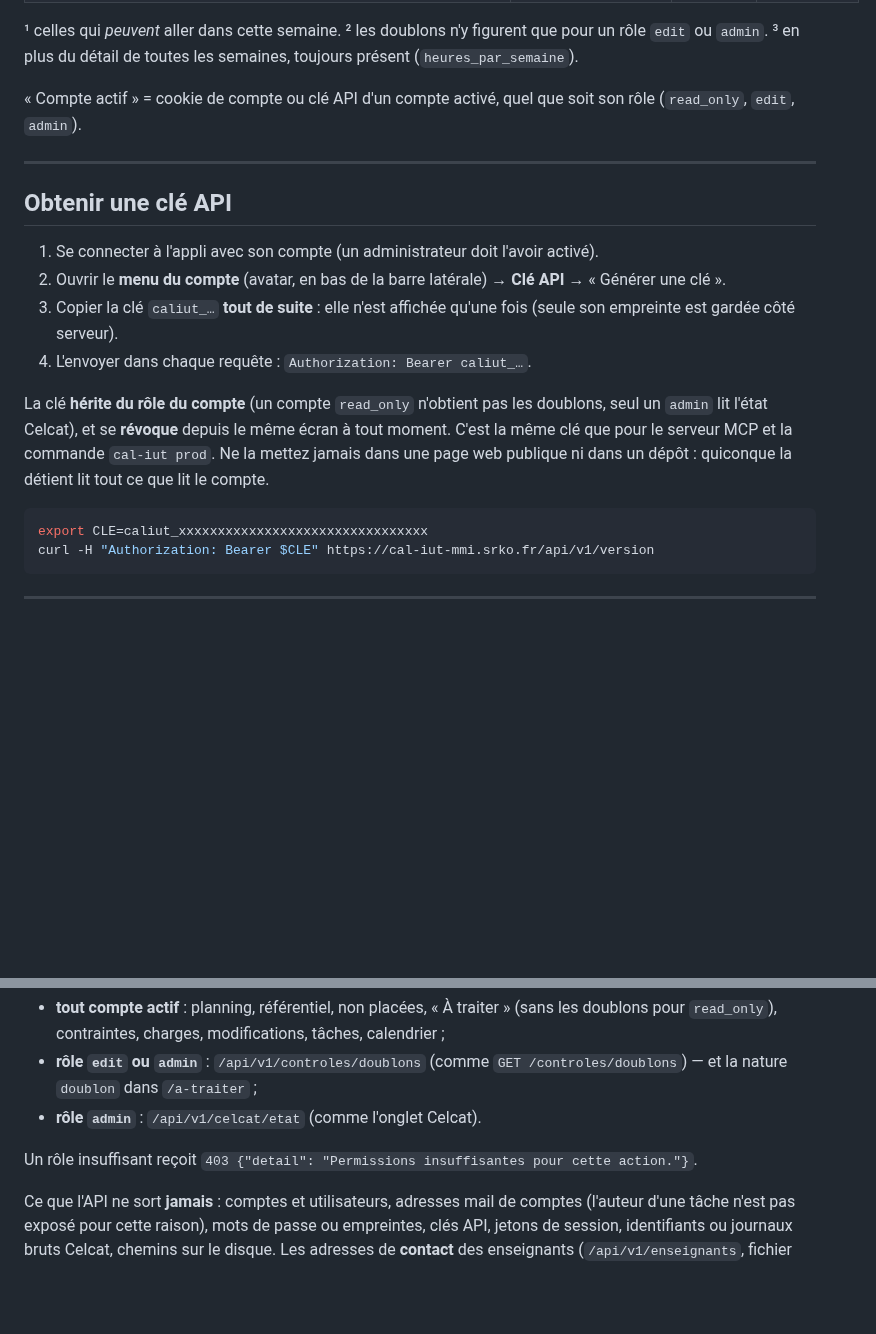
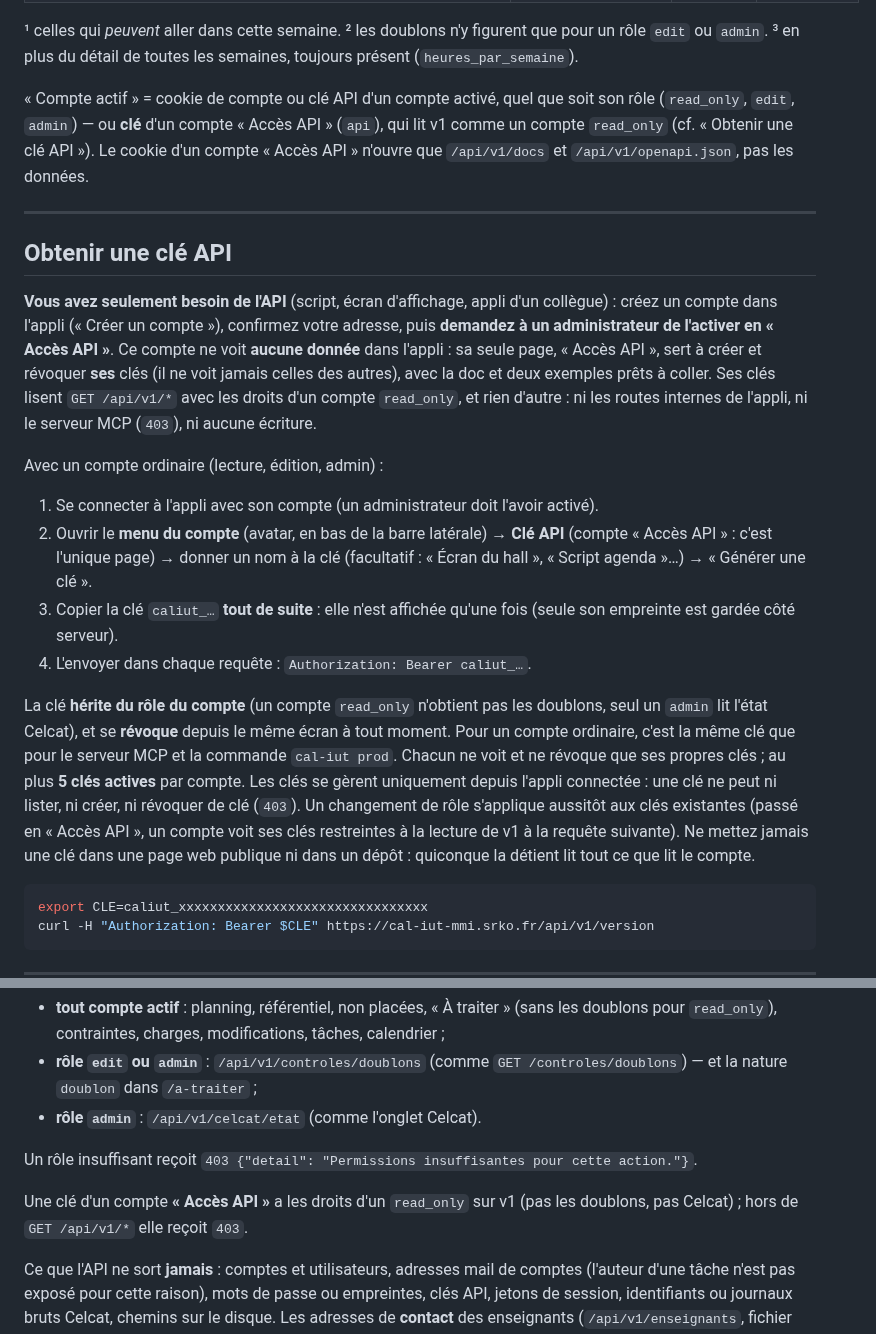
Before and after one commit to jules-crevoisier/cal-iut, a Markdown page: docs/API.md, 2 parts joined by grey strips. Drawn GitHub-style; blank space fills up the shorter version.

Commit message:
add | doc : compte « Acces API » pour obtenir une cle (API.md, README, MCP.md)
Co-Authored-By: Claude Opus 5.5 <noreply@anthropic.com>
Claude-Session: https://claude.ai/code/session_0126bgRrAt1SkRJPnKRnf1qJ

````diff
--- a/docs/API.md
+++ b/docs/API.md
@@ -50,25 +50,47 @@ que pour un rôle `edit` ou `admin`. ³ en plus du détail de toutes les
 semaines, toujours présent (`heures_par_semaine`).
 
 « Compte actif » = cookie de compte ou clé API d'un compte activé, quel que
-soit son rôle (`read_only`, `edit`, `admin`).
+soit son rôle (`read_only`, `edit`, `admin`) — ou **clé** d'un compte « Accès
+API » (`api`), qui lit v1 comme un compte `read_only` (cf. « Obtenir une clé
+API »). Le cookie d'un compte « Accès API » n'ouvre que `/api/v1/docs` et
+`/api/v1/openapi.json`, pas les données.
 
 ---
 
 ## Obtenir une clé API
 
+**Vous avez seulement besoin de l'API** (script, écran d'affichage, appli
+d'un collègue) : créez un compte dans l'appli (« Créer un compte »), confirmez
+votre adresse, puis **demandez à un administrateur de l'activer en « Accès
+API »**. Ce compte ne voit **aucune donnée** dans l'appli : sa seule page,
+« Accès API », sert à créer et révoquer **ses** clés (il ne voit jamais celles
+des autres), avec la doc et deux exemples prêts à coller. Ses clés lisent
+`GET /api/v1/*` avec les droits d'un compte `read_only`, et rien d'autre : ni
+les routes internes de l'appli, ni le serveur MCP (`403`), ni aucune écriture.
+
+Avec un compte ordinaire (lecture, édition, admin) :
+
 1. Se connecter à l'appli avec son compte (un administrateur doit l'avoir
    activé).
 2. Ouvrir le **menu du compte** (avatar, en bas de la barre latérale) →
-   **Clé API** → « Générer une clé ».
+   **Clé API** (compte « Accès API » : c'est l'unique page) → donner un nom
+   à la clé (facultatif : « Écran du hall », « Script agenda »…) → « Générer
+   une clé ».
 3. Copier la clé `caliut_…` **tout de suite** : elle n'est affichée qu'une
    fois (seule son empreinte est gardée côté serveur).
 4. L'envoyer dans chaque requête : `Authorization: Bearer caliut_…`.
 
 La clé **hérite du rôle du compte** (un compte `read_only` n'obtient pas les
 doublons, seul un `admin` lit l'état Celcat), et se **révoque** depuis le
-même écran à tout moment. C'est la même clé que pour le serveur MCP et la
-commande `cal-iut prod`. Ne la mettez jamais dans une page web publique ni
-dans un dépôt : quiconque la détient lit tout ce que lit le compte.
+même écran à tout moment. Pour un compte ordinaire, c'est la même clé que
+pour le serveur MCP et la commande `cal-iut prod`. Chacun ne voit et ne
+révoque que ses propres clés ; au plus **5 clés actives** par compte. Les
+clés se gèrent uniquement depuis l'appli connectée : une clé ne peut ni
+lister, ni créer, ni révoquer de clé (`403`). Un changement de rôle
+s'applique aussitôt aux clés existantes (passé en « Accès API », un compte
+voit ses clés restreintes à la lecture de v1 à la requête suivante). Ne
+mettez jamais une clé dans une page web publique ni dans un dépôt :
+quiconque la détient lit tout ce que lit le compte.
 
 ```bash
 export CLE=caliut_xxxxxxxxxxxxxxxxxxxxxxxxxxxxxxxx
@@ -132,6 +154,9 @@ Chaque endpoint reprend les droits de l'écran correspondant de l'appli :
 
 Un rôle insuffisant reçoit `403 {"detail": "Permissions insuffisantes pour
 cette action."}`.
+
+Une clé d'un compte **« Accès API »** a les droits d'un `read_only` sur v1
+(pas les doublons, pas Celcat) ; hors de `GET /api/v1/*` elle reçoit `403`.
 
 Ce que l'API ne sort **jamais** : comptes et utilisateurs, adresses mail de
 comptes (l'auteur d'une tâche n'est pas exposé pour cette raison), mots de
````
Also changed, not shown: README.md (+8 -0 lines), docs/MCP.md (+1 -0 lines).
